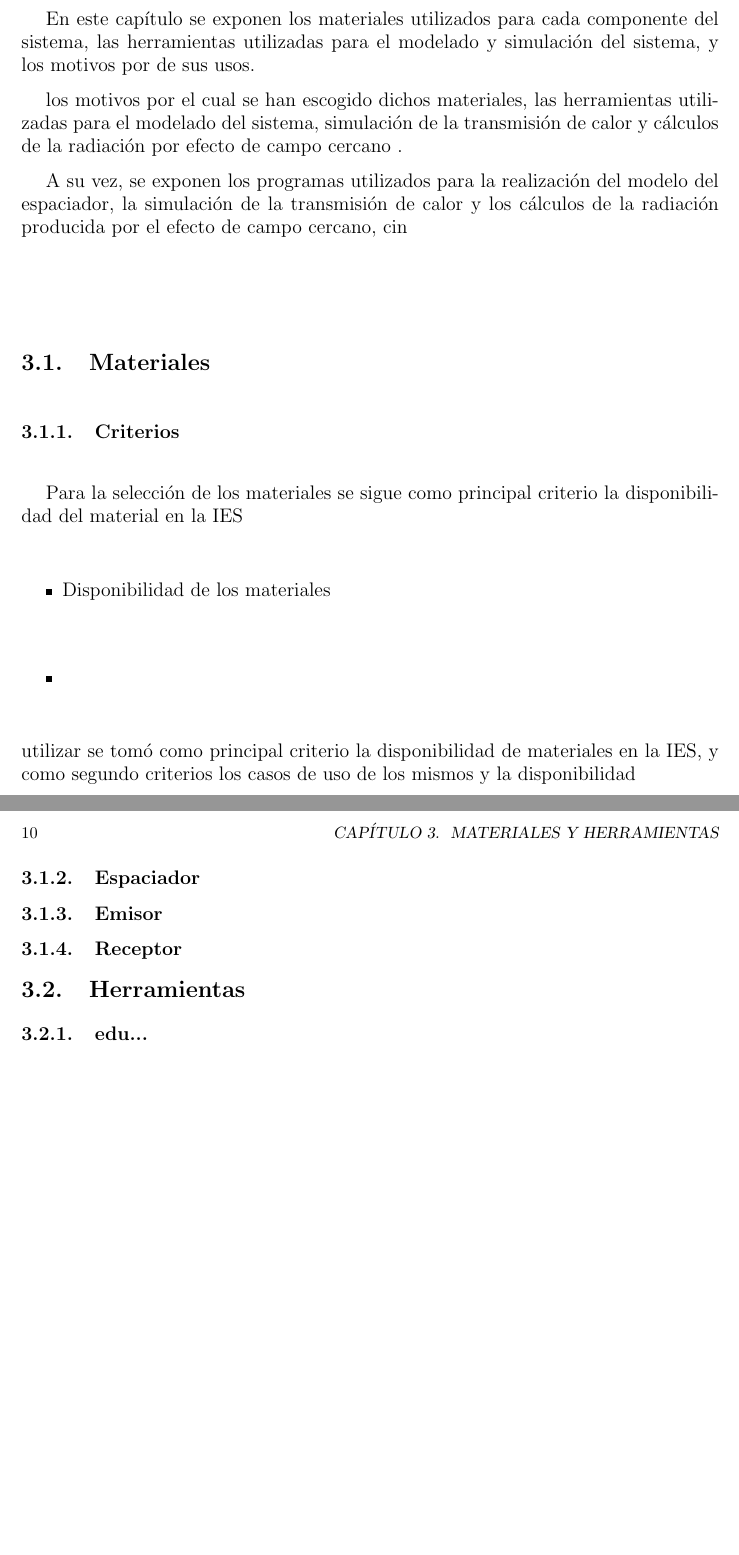
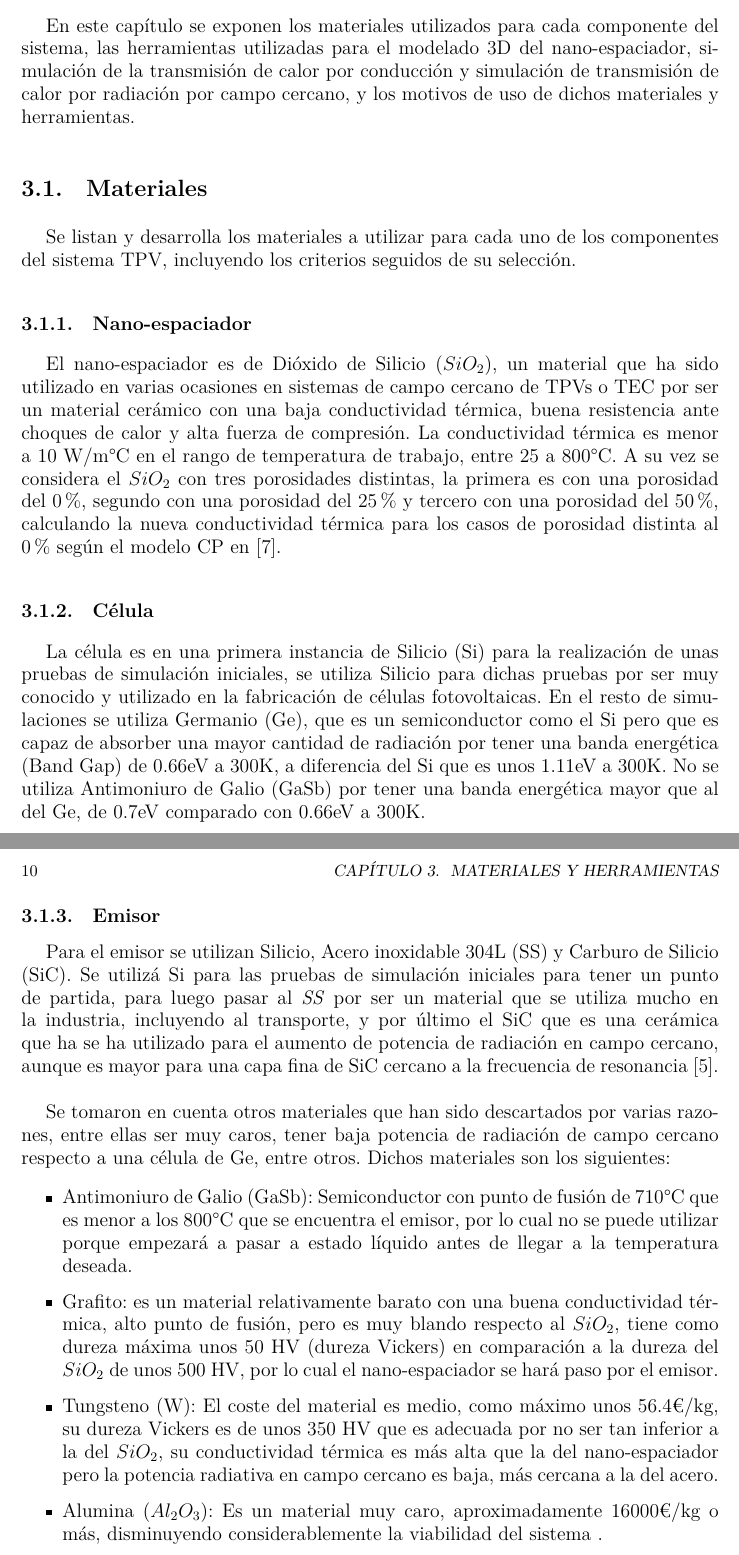
Before and after one commit to martinrteran/TFG, a LaTeX thesis (TFG.tex, which reads capitulos/herramientas.tex): two parts of pages 25 and 26 of 39, joined at a grey line, cut so that both start at the same text, the shorter picture padded with empty space. The pictures show the PDF file TFG.pdf that the author committed with the source.

Commit message:
Avance en los materiales

```diff
--- a/capitulos/herramientas.tex
+++ b/capitulos/herramientas.tex
@@ -1,20 +1,25 @@
 \chapter{Materiales y Herramientas}
+%\vspace{-1cm}
+En este capítulo se exponen los materiales utilizados para cada componente del sistema, las herramientas utilizadas para el modelado 3D del nano-espaciador, simulación de la transmisión de calor por conducción y simulación de transmisión de calor por radiación por campo cercano, y los motivos de uso de dichos materiales y herramientas.
+\section{Materiales}
+Se listan y desarrolla los materiales a utilizar para cada uno de los componentes del sistema TPV, incluyendo los criterios seguidos de su selección.
+\subsection{Nano-espaciador}
+El nano-espaciador es de Dióxido de Silicio ($SiO_2$), un material que ha sido utilizado en varias ocasiones en sistemas de campo cercano de TPVs o TEC por ser un material cerámico con una baja conductividad térmica, buena resistencia ante choques de calor y alta fuerza de compresión. La conductividad térmica es menor a 10 W/m\textdegree C en el rango de temperatura de trabajo, entre 25 a 800\textdegree C. A su vez se considera el $SiO_2$ con tres porosidades distintas, la primera es con una porosidad del 0\%, segundo con una porosidad del 25\% y tercero con una porosidad del 50\%, calculando la nueva conductividad térmica para los casos de porosidad distinta al 0\% según el modelo CP en \cite{PorosidadSiO2lapotin_thermophotovoltaic_2022}.
 
-En este capítulo se exponen los materiales utilizados para cada componente del sistema, las herramientas utilizadas para el modelado y simulación del sistema, y los motivos por de sus usos.
+\subsection{Célula}
+La célula es en una primera instancia de Silicio (Si) para la realización de unas pruebas de simulación iniciales, se utiliza Silicio para dichas pruebas por ser muy conocido y utilizado en la fabricación de células fotovoltaicas. En el resto de simulaciones se utiliza Germanio (Ge), que es un semiconductor como el Si pero que es capaz de absorber una mayor cantidad de radiación por tener una banda energética (Band Gap) de 0.66eV a 300K, a diferencia del Si que es unos 1.11eV a 300K. No se utiliza Antimoniuro de Galio (GaSb) por tener una banda energética mayor que al del Ge, de 0.7eV comparado con 0.66eV a 300K.
+\subsection{Emisor}
+Para el emisor se utilizan Silicio, Acero inoxidable 304L (SS) y Carburo de Silicio (SiC). Se utilizá Si para las pruebas de simulación iniciales para tener un punto de partida, para luego pasar al \textit{SS} por ser un material que se utiliza mucho en la industria, incluyendo al transporte, y por último el SiC que es una cerámica que ha se ha utilizado para el aumento de potencia de radiación en campo cercano, aunque es mayor para una capa fina de SiC cercano a la frecuencia de resonancia \cite{doi:Near_field_ThinFilm}.\\
 
- los motivos por el cual se han escogido dichos materiales, las herramientas utilizadas para el modelado del sistema, simulación de la transmisión de calor y cálculos de la radiación por efecto de campo cercano .
 
-A su vez, se exponen los programas utilizados para la realización del modelo del espaciador, la simulación de la transmisión de calor y los cálculos de la radiación producida por el efecto de campo cercano, cin
-\section{Materiales}
-\subsection{Criterios}
-Para la selección de los materiales se sigue como principal criterio la disponibilidad del material en la IES
+Se tomaron en cuenta otros materiales que han sido descartados por varias razones, entre ellas ser muy caros, tener baja potencia de radiación de campo cercano respecto a una célula de Ge, entre otros. %, similar conductividad térmica al SiC, Si o SS, punto de fusión menor o cercano a los 800\textdegree C, o por ser demasiado blandos.
+Dichos materiales son los siguientes:
+
 \begin{itemize}
-	\item Disponibilidad de los materiales
-	\item
-\end{itemize} utilizar se tomó como principal criterio la disponibilidad de materiales en la IES, y como segundo criterios  los casos de uso de los mismos y la disponibilidad
-\subsection{Espaciador}
-
-\subsection{Emisor}
-\subsection{Receptor}
+	\item Antimoniuro de Galio (GaSb): Semiconductor con punto de fusión de 710\textdegree C que es menor a los 800\textdegree C que se encuentra el emisor, por lo cual no se puede utilizar porque empezará a pasar a estado líquido antes de llegar a la temperatura deseada.
+	\item Grafito: es un material relativamente barato con una buena conductividad térmica, alto punto de fusión, pero es muy blando respecto al $SiO_2$, tiene como dureza máxima unos 50 HV (dureza Vickers) en comparación a la dureza del $SiO_2$ de unos 500 HV, por lo cual el nano-espaciador se hará paso por el emisor.
+	\item Tungsteno (W): El coste del material es medio, como máximo unos 56.4€/kg, su dureza Vickers es de unos 350 HV que es adecuada por no ser tan inferior a la del $SiO_2$, su conductividad térmica es más alta que la del nano-espaciador pero la potencia radiativa en campo cercano es baja, más cercana a la del acero.
+	\item Alumina ($Al_2O_3$): Es un material muy caro, aproximadamente 16000€/kg o más, disminuyendo considerablemente la viabilidad del sistema.
+\end{itemize}
 
 \section{Herramientas}
@@ -25,4 +28,12 @@ Para la selección de los materiales se sigue como principal criterio la disponi
+EDU...
+\subsection{Modelado 3D}
+\subsubsection{Inventor 2021}
+\subsection{Simulaciones de transmisión de calor por conducción}
 
-\subsection{CFD}
-\subsection{MATLAB}
-\subsection{Calculadora de campo cercano}
+\subsubsection{Nastran Environment}
+
+\subsubsection{CFD}
+
+\subsection{Simulaciones de transmisión de calor por radiación}
+\subsubsection{MATLAB}
+\subsubsection{Calculadora de campo cercano}
```
Also changed, not shown: bibliografia/bibliografia.bib (+27 -36 lines), capitulos/introduccion.tex (+1 -1 lines), TFG.pdf, capitulos/estadoarte.tex (line endings or trailing spaces), capitulos/herramientas.tex (4 more changed lines), 1 other file.
